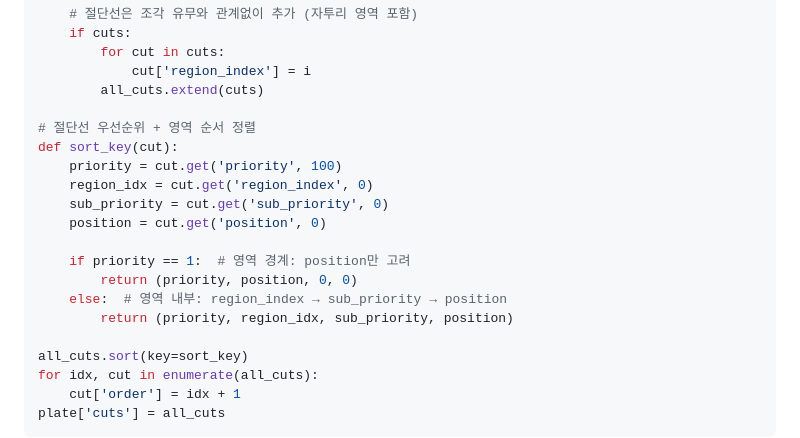
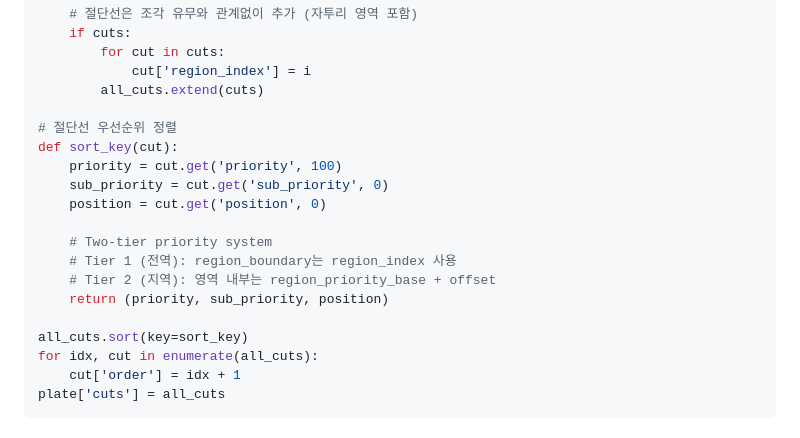
Before and after one commit to khris/woodcut, a Markdown page: SOLUTION.md, the part around one of its changes. Rendered like a GitHub page.

```diff
--- a/SOLUTION.md
+++ b/SOLUTION.md
@@ -102,17 +109,16 @@ for i, region in enumerate(regions):
             cut['region_index'] = i
         all_cuts.extend(cuts)
 
-# 절단선 우선순위 + 영역 순서 정렬
+# 절단선 우선순위 정렬
 def sort_key(cut):
     priority = cut.get('priority', 100)
-    region_idx = cut.get('region_index', 0)
     sub_priority = cut.get('sub_priority', 0)
     position = cut.get('position', 0)
 
-    if priority == 1:  # 영역 경계: position만 고려
-        return (priority, position, 0, 0)
-    else:  # 영역 내부: region_index → sub_priority → position
-        return (priority, region_idx, sub_priority, position)
+    # Two-tier priority system
+    # Tier 1 (전역): region_boundary는 region_index 사용
+    # Tier 2 (지역): 영역 내부는 region_priority_base + offset
+    return (priority, sub_priority, position)
 
 all_cuts.sort(key=sort_key)
 for idx, cut in enumerate(all_cuts):
```
Also changed, not shown: other parts of SOLUTION.md (+89 -74 lines), PLAN.md (+25 -12 lines).
